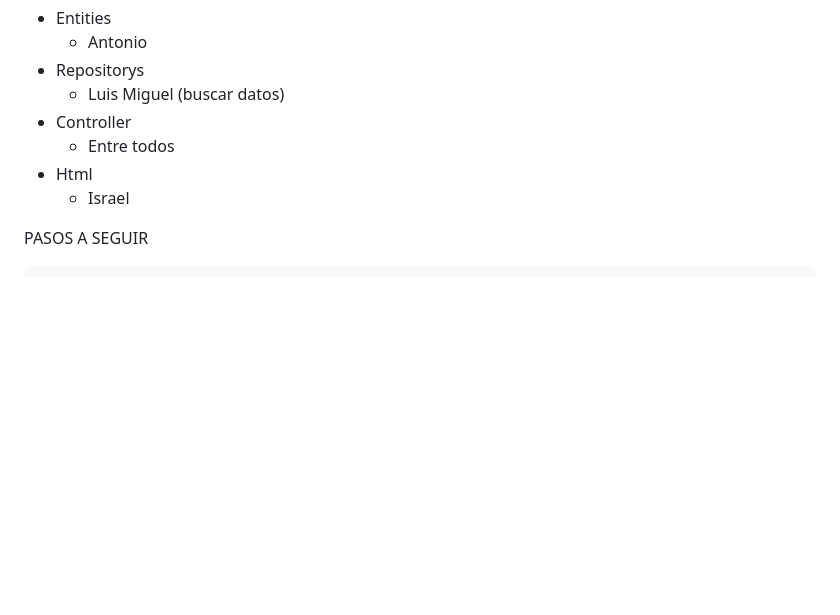
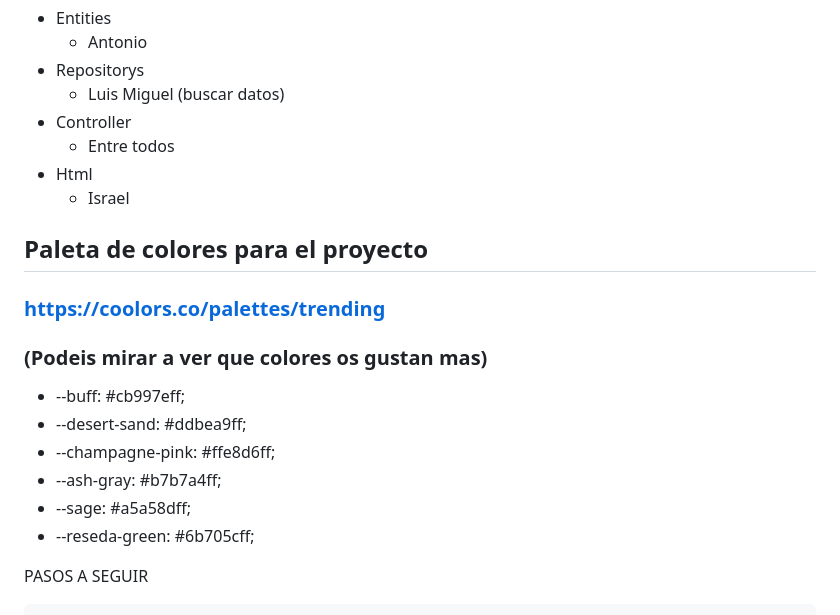
Before and after one commit to isrcercas/FA-Proyecto-Final-Ecommerce-Grupo2, a Markdown page: README.md, the part around the change. GitHub-like rendering; blank space fills up the shorter version.

Commit message:
Cambios en el readme

```diff
--- a/README.md
+++ b/README.md
@@ -71,7 +71,16 @@ Esta es la explicación en detalle del proyecto Ecommerce (en adelante Shop)
 * Html
     * Israel
 
+## Paleta de colores para el proyecto
+### https://coolors.co/palettes/trending
+### (Podeis mirar a ver que colores os gustan mas)
 
+  * --buff: #cb997eff;
+  * --desert-sand: #ddbea9ff;
+  * --champagne-pink: #ffe8d6ff;
+  * --ash-gray: #b7b7a4ff;
+  * --sage: #a5a58dff;
+  * --reseda-green: #6b705cff;
 
 PASOS A SEGUIR
 
```
